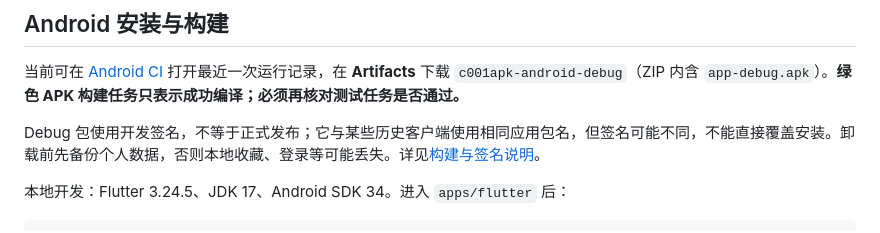
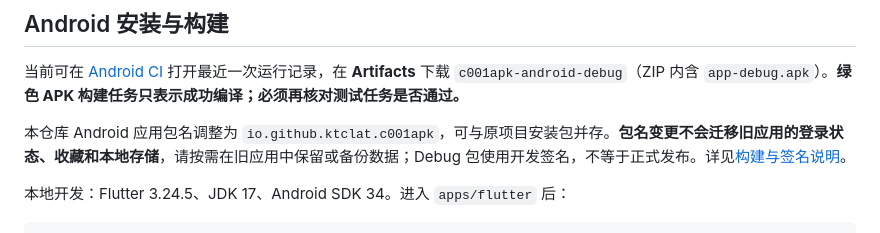
Before and after one commit to Ktclat/c001apk, a Markdown page: README.md, the part around the change. Drawn GitHub-style.

Commit message:
docs(android): document independent application ID and local-data separation

```diff
--- a/README.md
+++ b/README.md
@@ -20,7 +20,7 @@
 
 当前可在 [Android CI](https://github.com/Ktclat/c001apk/actions/workflows/android-font-build.yml) 打开最近一次运行记录，在 **Artifacts** 下载 `c001apk-android-debug`（ZIP 内含 `app-debug.apk`）。**绿色 APK 构建任务只表示成功编译；必须再核对测试任务是否通过。**
 
-Debug 包使用开发签名，不等于正式发布；它与某些历史客户端使用相同应用包名，但签名可能不同，不能直接覆盖安装。卸载前先备份个人数据，否则本地收藏、登录等可能丢失。详见[构建与签名说明](docs/CI.md)。
+本仓库 Android 应用包名调整为 `io.github.ktclat.c001apk`，可与原项目安装包并存。**包名变更不会迁移旧应用的登录状态、收藏和本地存储**，请按需在旧应用中保留或备份数据；Debug 包使用开发签名，不等于正式发布。详见[构建与签名说明](docs/CI.md)。
 
 本地开发：Flutter 3.24.5、JDK 17、Android SDK 34。进入 `apps/flutter` 后：
 
```
